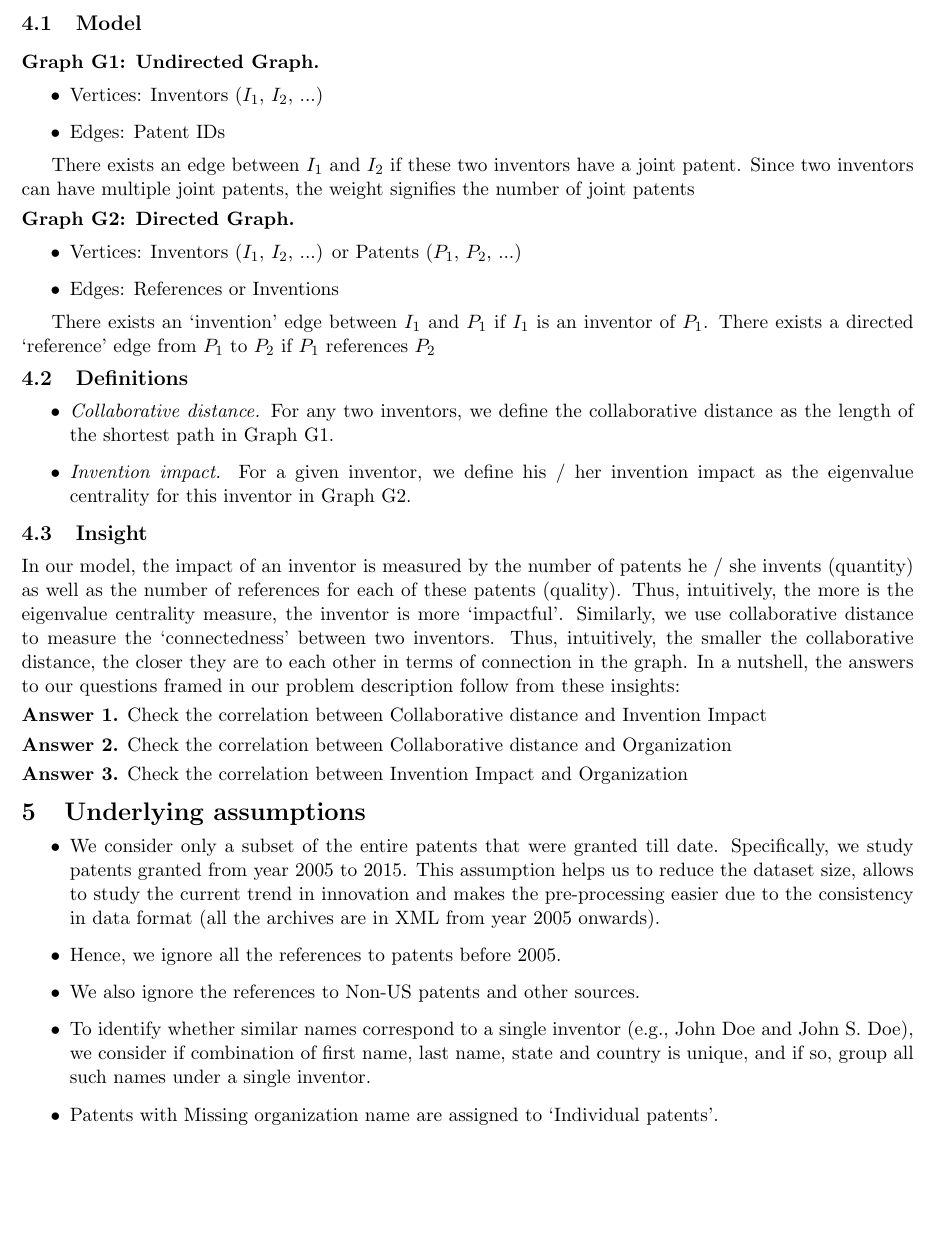
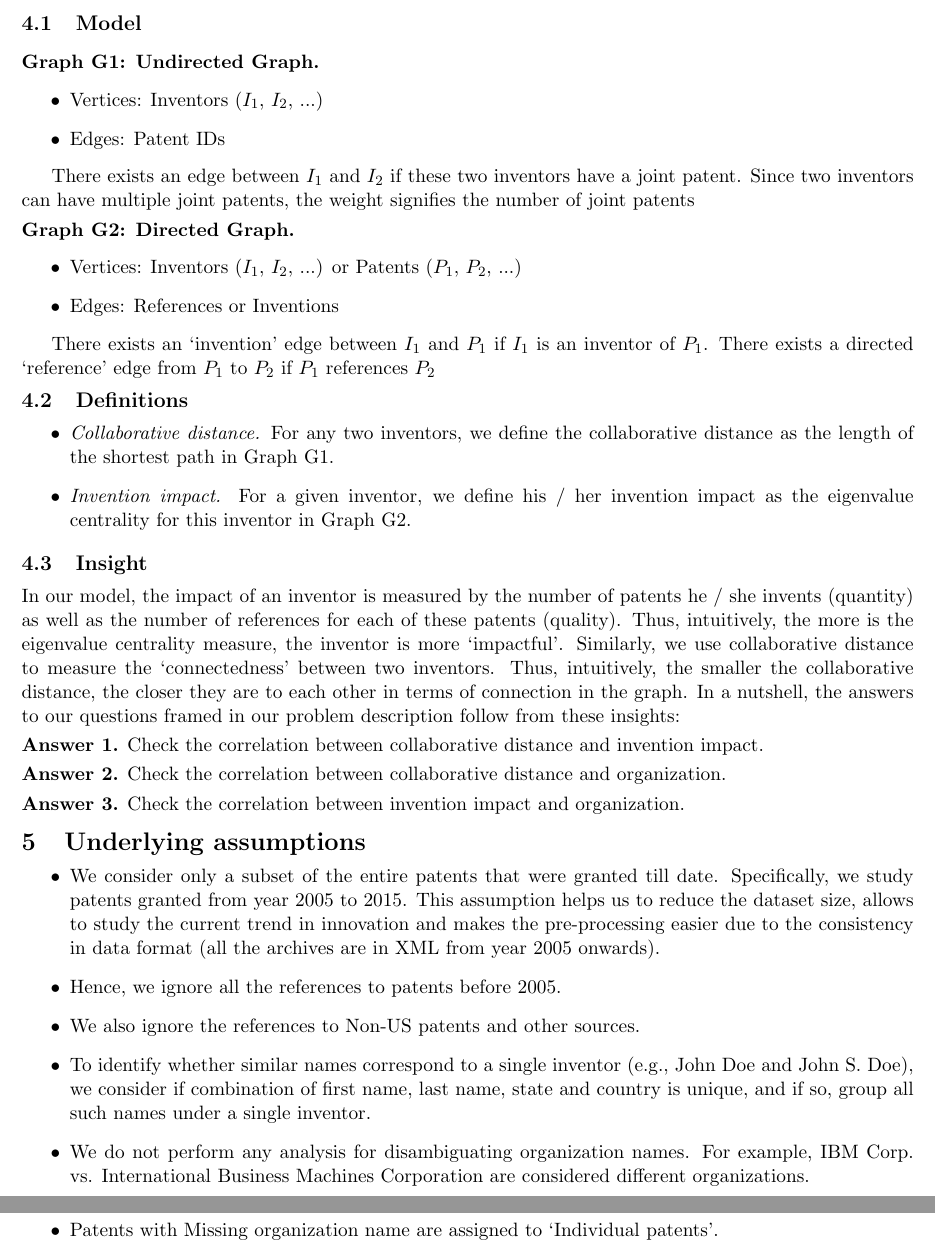
Before and after one commit to loiluu/cs5345.a3, a LaTeX document (project.tex): part of page 4 of 6 before the commit and two parts of pages 4 and 5 of 6 after it, the two joined at a grey line, cut so that both start at the same text, the shorter picture padded with empty space. Compiled offline with pdfLaTeX.

Commit message:
assumptions

```diff
--- a/project.tex
+++ b/project.tex
@@ -75,8 +75,8 @@ Since two inventors can have multiple joint patents, the weight signifies the nu
 \item {Edges:} References or Inventions
 \end{itemize}
 
-There exists an `invention’ edge between $I_1$ and $P_1$ if $I_1$ is an inventor of $P_1$.
-There exists a directed `reference’ edge from $P_1$ to $P_2$ if $P_1$ references $P_2$
+There exists an `invention' edge between $I_1$ and $P_1$ if $I_1$ is an inventor of $P_1$.
+There exists a directed `reference' edge from $P_1$ to $P_2$ if $P_1$ references $P_2$
 
 \subsection{Definitions}
 \begin{itemize}
@@ -86,14 +86,14 @@ There exists a directed `reference’ edge from $P_1$ to $P_2$ if $P_1$ referenc
 \end{itemize}
 
 \subsection{Insight}
-In our model, the impact of an inventor is measured by the number of patents he / she invents (quantity) as well as the number of references for each of these patents (quality). Thus, intuitively, the more is the eigenvalue centrality measure, the inventor is more ‘impactful’. Similarly, we use collaborative distance to measure the ‘connectedness’ between two inventors. Thus, intuitively, the smaller the collaborative distance, the closer they are to each other in terms of connection in the graph.
+In our model, the impact of an inventor is measured by the number of patents he / she invents (quantity) as well as the number of references for each of these patents (quality). Thus, intuitively, the more is the eigenvalue centrality measure, the inventor is more `impactful'. Similarly, we use collaborative distance to measure the `connectedness' between two inventors. Thus, intuitively, the smaller the collaborative distance, the closer they are to each other in terms of connection in the graph.
 In a nutshell, the answers to our questions framed in our problem description follow from these insights:
 
-\paragraph{Answer 1.} Check the correlation between Collaborative distance and Invention Impact
+\paragraph{Answer 1.} Check the correlation between collaborative distance and invention impact.
 
-\paragraph{Answer 2.} Check the correlation between Collaborative distance and Organization
+\paragraph{Answer 2.} Check the correlation between collaborative distance and organization.
 
-\paragraph{Answer 3.} Check the correlation between Invention Impact and Organization
+\paragraph{Answer 3.} Check the correlation between invention impact and organization.
 
 
 \section{Underlying assumptions} % (if any)
@@ -103,7 +103,8 @@ In a nutshell, the answers to our questions framed in our problem description fo
 \item Hence, we ignore all the references to patents before 2005.
 \item We also ignore the references to Non-US patents and other sources.
 \item To identify whether similar names correspond to a single inventor (e.g., John Doe and John S. Doe), we consider if combination of first name, last name, state and country is unique, and if so, group all such names under a single inventor.
-\item Patents with Missing organization name  are assigned to ‘Individual patents’.
+\item We do not perform any analysis for disambiguating organization names. For example, IBM Corp. vs. International Business Machines Corporation are considered different organizations.
+\item Patents with Missing organization name  are assigned to `Individual patents'.
 \item If the two nodes for collaborative distance belong to two disconnected graphs, then we assume the distance to be infinite.
 \end{itemize}
 
```
Also changed, not shown: project.tex (2 more changed lines).
